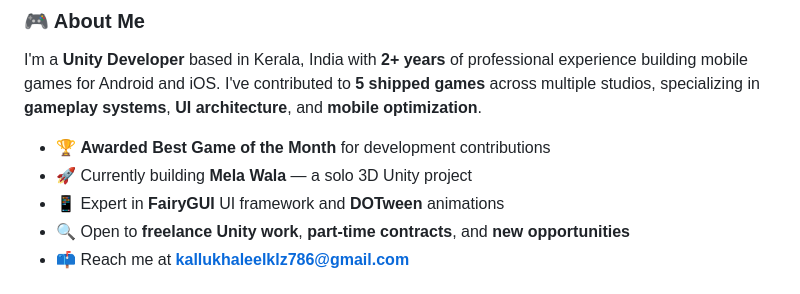
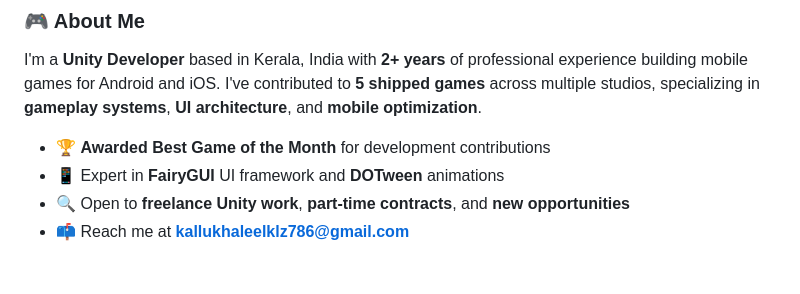
Before and after one commit to kallukhaleel/kallukhaleel, a Markdown page: README.md, the part around the change. GitHub-like rendering.

```diff
--- a/README.md
+++ b/README.md
@@ -16,7 +16,6 @@
 I'm a **Unity Developer** based in Kerala, India with **2+ years** of professional experience building mobile games for Android and iOS. I've contributed to **5 shipped games** across multiple studios, specializing in **gameplay systems**, **UI architecture**, and **mobile optimization**.
 
 - 🏆 **Awarded Best Game of the Month** for development contributions
-- 🚀 Currently building **Mela Wala** — a solo 3D Unity project
 - 📱 Expert in **FairyGUI** UI framework and **DOTween** animations
 - 🔍 Open to **freelance Unity work**, **part-time contracts**, and **new opportunities**
 - 📫 Reach me at **kallukhaleelklz786@gmail.com**
```
